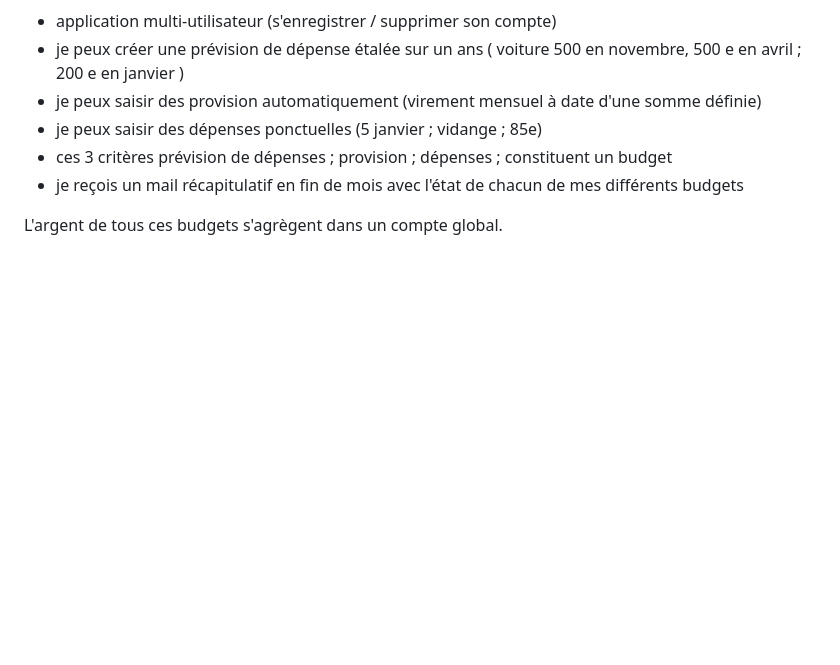
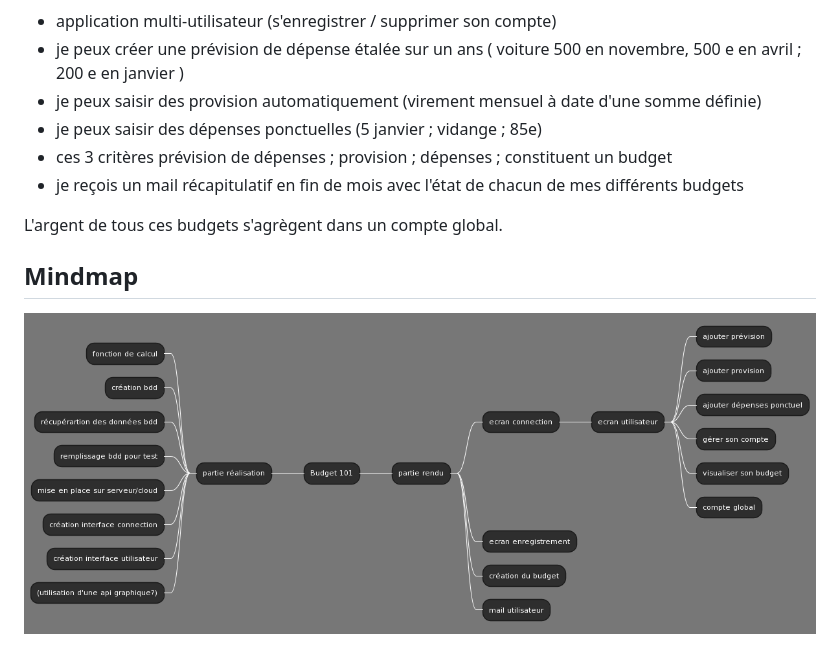
Before and after one commit to univ-smb-m1-isc-2021/Budget-101-Dompnier-Cortinovis, a Markdown page: README.md, the part around the change. Rendered like a GitHub page; pictures changed too: mindmap/mindmap.png (added); blank space fills up the shorter version.

Commit message:
mindmap

```diff
--- a/README.md
+++ b/README.md
@@ -16,3 +16,7 @@
 * je reçois un mail récapitulatif en fin de mois avec l'état de chacun de mes différents budgets
 
 L'argent de tous ces budgets s'agrègent dans un compte global.
+
+## Mindmap
+
+![mindmap](/mindmap/mindmap.png)
```
Also changed, not shown: mindmap/mindmap.md (added, +29 -0 lines).
